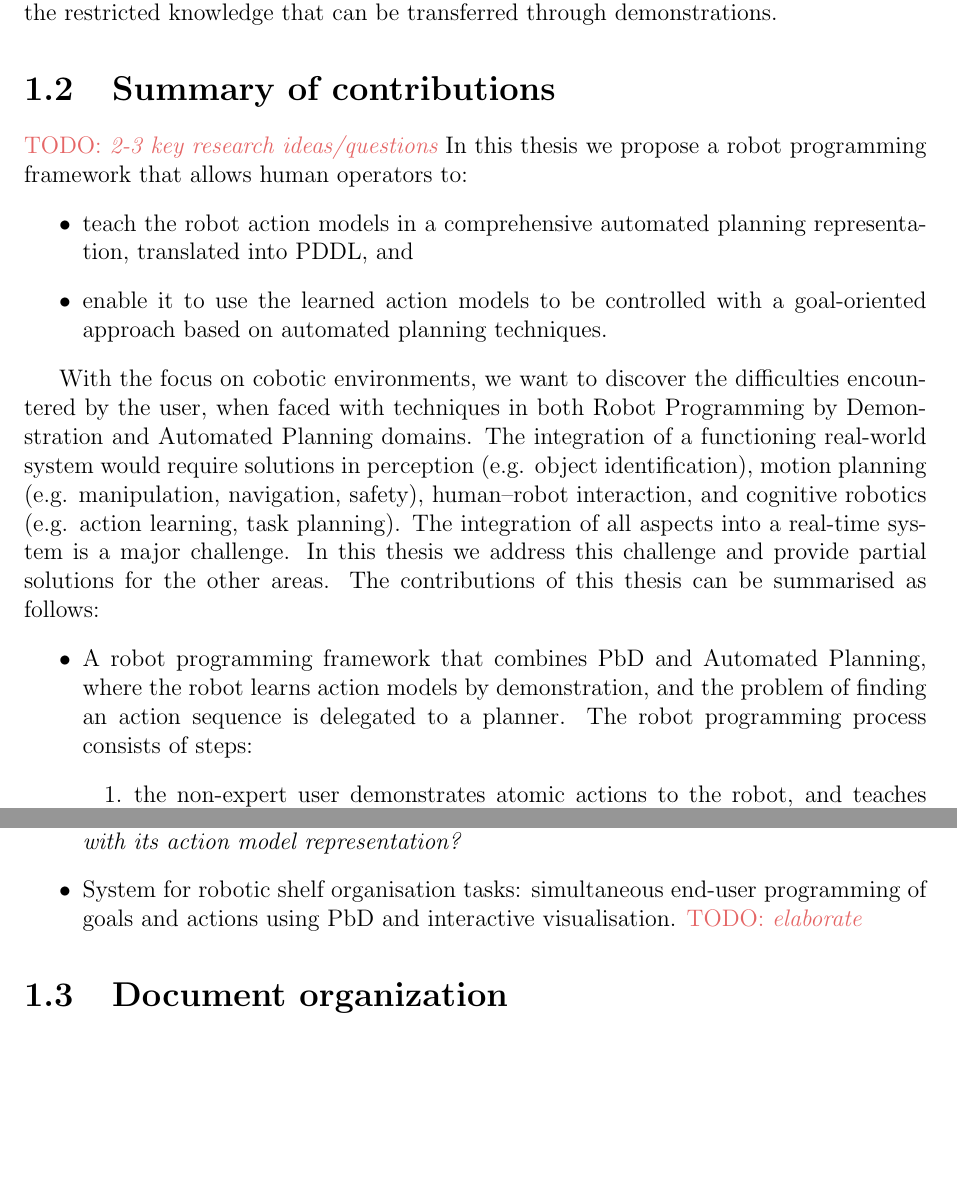
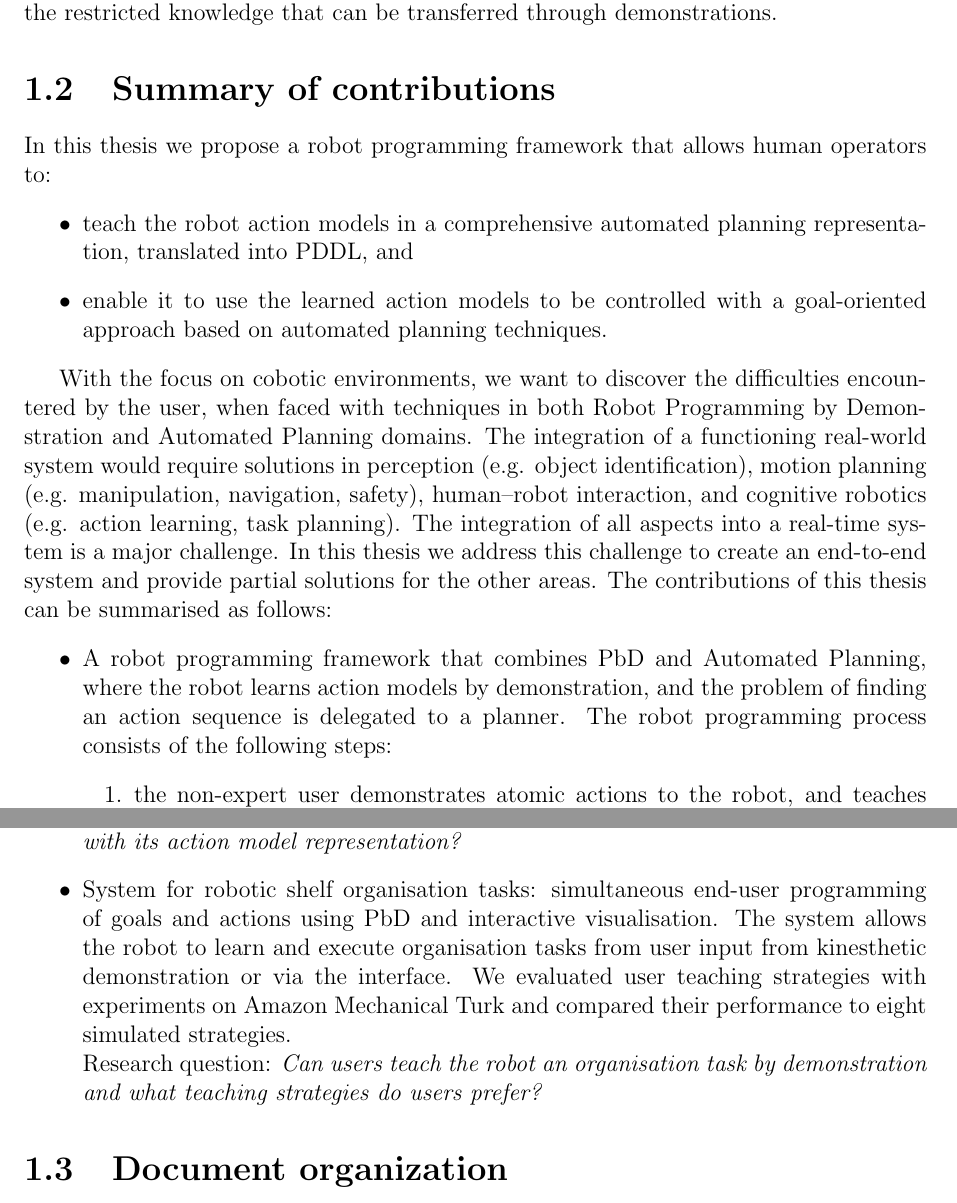
Before and after one commit to ysl208/lunwen, a LaTeX thesis (thesis.tex, which reads 1-intro/2-problem.tex): two parts of pages 10 and 11 of 78, joined at a grey line, cut so that both start at the same text, the shorter picture padded with empty space. Compiled offline with pdfLaTeX.

Commit message:
included description for organisation tasks contribution

```diff
--- a/1-intro/2-problem.tex
+++ b/1-intro/2-problem.tex
@@ -1,7 +1,7 @@
 \section{Summary of contributions}
 %\subsection{Thesis statement}
 %Non-expert users can program a robot to complete a set of tasks by teaching it atomic actions by demonstration and correctly assigning them preconditions and effects that can be used with an automated planner to solve more complex problems.
-\todo{2-3 key research ideas/questions}
+%\todo{2-3 key research ideas/questions}
 In this thesis we propose a robot programming framework that allows human operators to:
 \begin{itemize}
 	\item teach the robot action models in a comprehensive automated planning representation, translated into PDDL, and
@@ -11,20 +11,23 @@ In this thesis we propose a robot programming framework that allows human operat
 With the focus on cobotic environments, we want to discover the difficulties encountered by the user, when faced with techniques in both Robot Programming by Demonstration and Automated Planning domains.
 The integration of a functioning real-world system would require solutions in perception (e.g. object identification), motion planning (e.g. manipulation, navigation, safety), human–robot interaction, and cognitive robotics (e.g. action learning, task planning).
 The integration of all aspects into a real-time system is a major challenge.
-In this thesis we address this challenge and provide partial solutions for the other areas.
+In this thesis we address this challenge to create an end-to-end system and provide partial solutions for the other areas.
 The contributions of this thesis can be summarised as follows:
 \begin{itemize}
 	\item {A robot programming framework that combines PbD and Automated Planning, where the robot learns action models by demonstration, and the problem of finding an action sequence is delegated to a planner.
-	The robot programming process consists of steps:
+	The robot programming process consists of the following steps:
 	\begin{enumerate}
-		\item the non-expert user demonstrates atomic actions to the robot, and teaches \textit{action models}, expressed in a symbolic planning language (STRIPS \cite{fikes1971strips}),
+		\item the non-expert user demonstrates atomic actions to the robot, and teaches \textit{action models}, expressed in a symbolic planning language (STRIPS (\cite{fikes1971strips})),
 		\item the robot uses these action models with an automated planner to generate solutions to user-defined goals,
 		\item the user can revisit the taught action model to refine them.
 	\end{enumerate}}
     \item {Experimental findings on user acceptance of the proposed robot programming framework, when users are tasked to teach a robot by demonstration and correctly assign action conditions used for automated planning. \\
     Research question: \textit{Can users teach a robot action models for automated planning using the robot programming framework?}}
     \item {Experimental findings on issues encountered when non-experts are tasked to use AI planning and PDDL concepts to describe a domain model to a robot.
-    	We evaluated the user's ability to construct symbolic action models, in terms of preconditions and effects, used by automated planners.\\
+    We evaluated the user's ability to construct symbolic action models, in terms of preconditions and effects, used by automated planners.\\
     Research question: \textit{How do non-expert users adopt the automated planning language with its action model representation?}}
-    \item {System for robotic shelf organisation tasks: simultaneous end-user programming of goals and actions using PbD and interactive visualisation. \todo{elaborate}}
+    \item {System for robotic shelf organisation tasks: simultaneous end-user programming of goals and actions using PbD and interactive visualisation.
+    The system allows the robot to learn and execute organisation tasks from user input from kinesthetic demonstration or via the interface.
+    We evaluated user teaching strategies with experiments on Amazon Mechanical Turk and compared their performance to eight simulated strategies.\\
+    Research question: \textit{Can users teach the robot an organisation task by demonstration and what teaching strategies do users prefer?}}
 \end{itemize}
```
